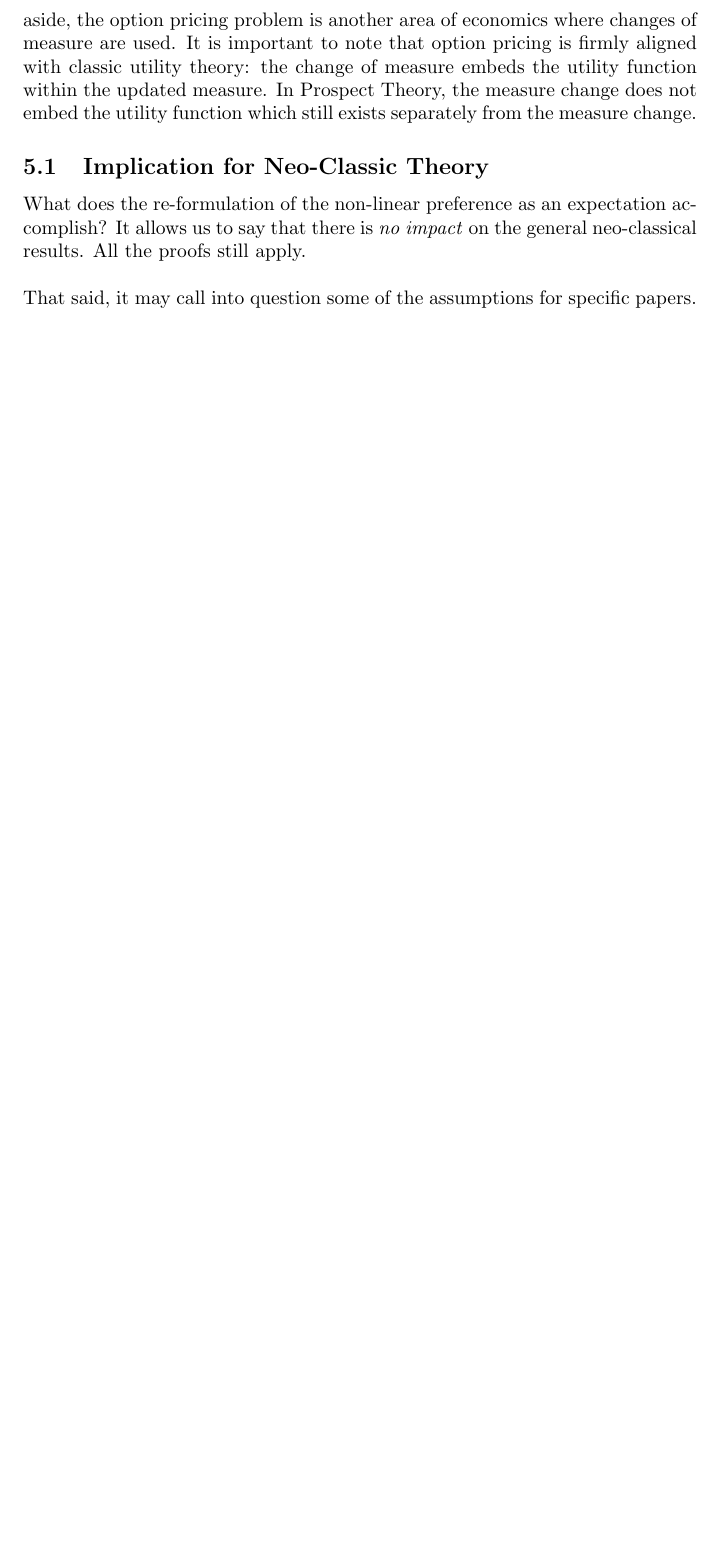
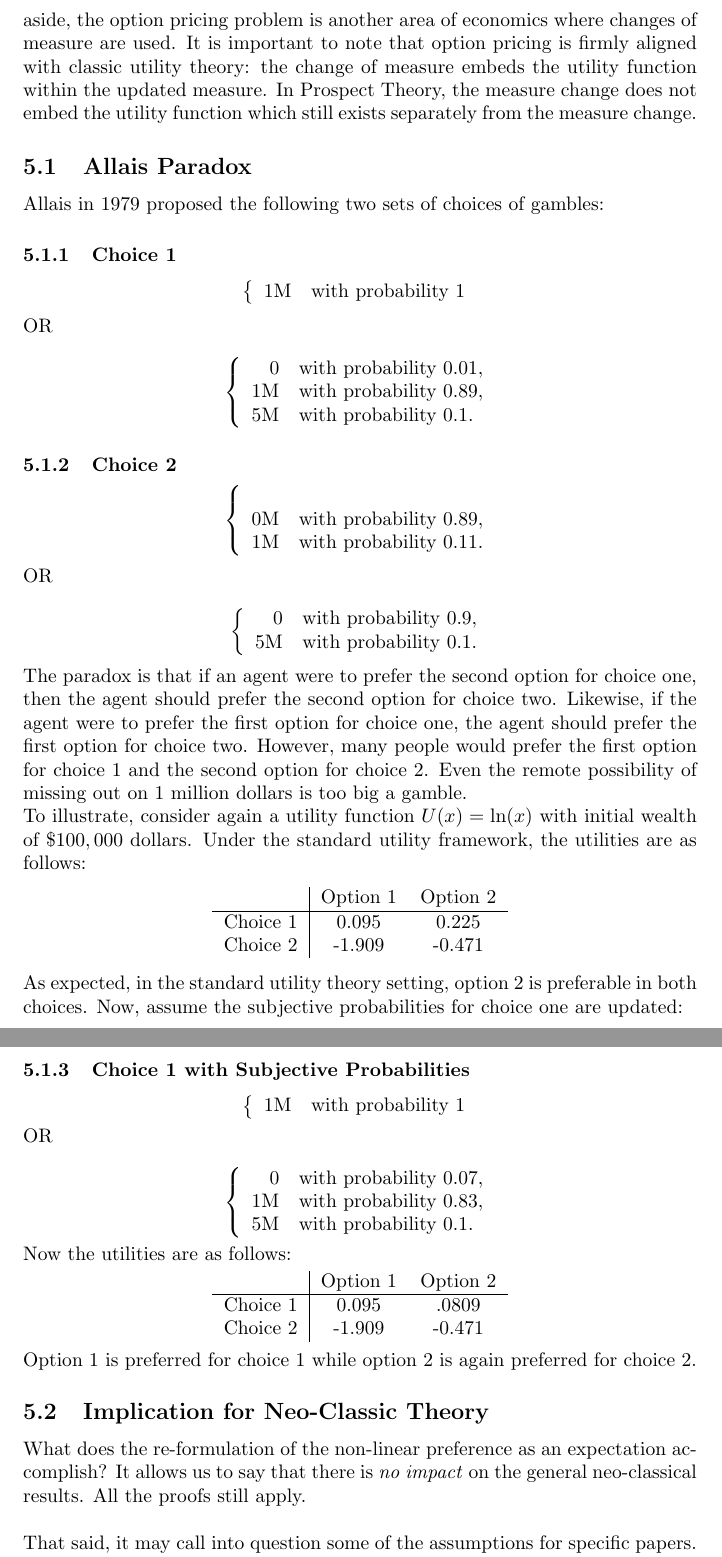
Before and after one commit to danielhstahl/ProspectTheory, a LaTeX document (main.tex): part of page 5 of 6 before the commit and two parts of pages 5 and 6 of 7 after it, the two joined at a grey line, cut so that both start at the same text, the shorter picture padded with empty space. Compiled offline with pdfLaTeX.

Commit message:
added Allais example

```diff
--- a/main.tex
+++ b/main.tex
@@ -7,9 +7,7 @@
 \usepackage{graphicx}
 \usepackage{cite}
 \usepackage{float}
-\theoremstyle{definition}
-\newtheorem{theorem}{Theorem}
-
+\setlength{\parindent}{0cm}
 
 \begin{document}
 
@@ -90,6 +88,95 @@ As exemplified in the sections on Prospect Theory and Austrian Theory, Neo-Class
 \\
 As a solution for the observed non-linear preferences found experimentally, Kahneman and Tversky propose re-weighting the probabilities.  While never explicitly expressed in their papers, this solution is essentially a change of measure from a ``real-world'' probability to a ``preference-neutral'' probability.  In other words, the problem that an agent maximizes is not \(\mathbb{E}\left[U(x)\right]\) but rather \(\mathbb{E}_Q\left[U(x)\right]\) where \(\mathbb{E}_Q\) represents the probability under the ``subjective'' measure \(\mathbb{Q}\).  As an aside, the option pricing problem is another area of economics where changes of measure are used.  It is important to note that option pricing is firmly aligned with classic utility theory: the change of measure embeds the utility function within the updated measure.  In Prospect Theory, the measure change does not embed the utility function which still exists separately from the measure change.
 
+\subsection{Allais Paradox}
+
+Allais in 1979 proposed the following two sets of choices of gambles:
+
+\subsubsection{Choice 1}
+
+\begin{equation*}
+\left\{
+\begin{array}{rl}
+1\text{M} & \text{with probability } 1
+\end{array} \right.
+\end{equation*}
+
+OR
+
+\begin{equation*}
+\left\{
+\begin{array}{rl}
+0 & \text{with probability } 0.01,
+\\1\text{M} & \text{with probability } 0.89,
+\\5\text{M} & \text{with probability } 0.1.
+\end{array} \right.
+\end{equation*}
+
+\subsubsection{Choice 2}
+
+\begin{equation*}
+\left\{
+\begin{array}{rl}
+\\0\text{M} & \text{with probability } 0.89,
+\\1\text{M} & \text{with probability } 0.11.
+\end{array} \right.
+\end{equation*}
+
+OR
+
+\begin{equation*}
+\left\{
+\begin{array}{rl}
+0 & \text{with probability } 0.9,
+\\5\text{M} & \text{with probability } 0.1.
+\end{array} \right.
+\end{equation*}
+
+The paradox is that if an agent were to prefer the second option for choice one, then the agent should prefer the second option for choice two.  Likewise, if the agent were to prefer the first option for choice one, the agent should prefer the first option for choice two.  However, many people would prefer the first option for choice 1 and the second option for choice 2.  Even the remote possibility of missing out on 1 million dollars is too big a gamble.
+
+To illustrate, consider again a utility function \(U(x)=\ln(x)\) with initial wealth of \(\$100,000\) dollars.  Under the standard utility framework, the utilities are as follows:
+\begin{center}
+\begin{tabular}{c|c c}
+	& Option 1 & Option 2 \\
+	\hline
+	Choice 1  & 0.095 & 0.225 \\
+	Choice 2  &  -1.909 & -0.471
+\end{tabular}
+\end{center}
+As expected, in the standard utility theory setting, option 2 is preferable in both choices.  Now, assume the subjective probabilities for choice one are updated:
+
+\subsubsection{Choice 1 with Subjective Probabilities}
+
+\begin{equation*}
+\left\{
+\begin{array}{rl}
+1\text{M} & \text{with probability } 1
+\end{array} \right.
+\end{equation*}
+
+OR
+
+\begin{equation*}
+\left\{
+\begin{array}{rl}
+0 & \text{with probability } 0.07,
+\\1\text{M} & \text{with probability } 0.83,
+\\5\text{M} & \text{with probability } 0.1.
+\end{array} \right.
+\end{equation*}
+
+Now the utilities are as follows:
+\begin{center}
+\begin{tabular}{c|c c}
+	& Option 1 & Option 2 \\
+	\hline
+	Choice 1  & 0.095 & .0809 \\
+	Choice 2  &  -1.909 & -0.471
+\end{tabular}
+\end{center}
+Option 1 is preferred for choice 1 while option 2 is again preferred for choice 2.
+
+
 \subsection{Implication for Neo-Classic Theory}
 
 What does the re-formulation of the non-linear preference as an expectation accomplish?  It allows us to say that there is \emph{no impact} on the general neo-classical results.  All the proofs still apply.
```
Also changed, not shown: main.pdf, main.tex (2 more changed lines).
